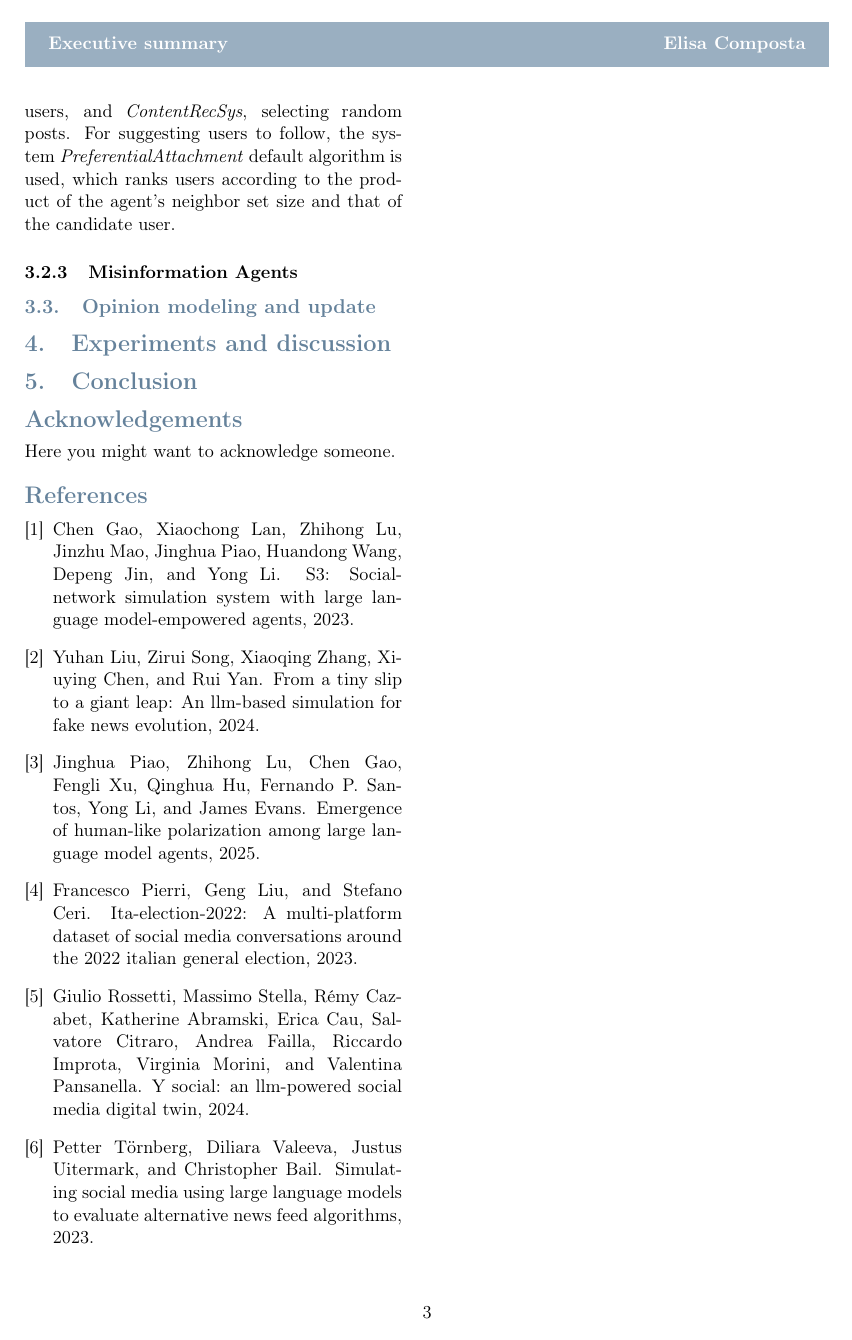
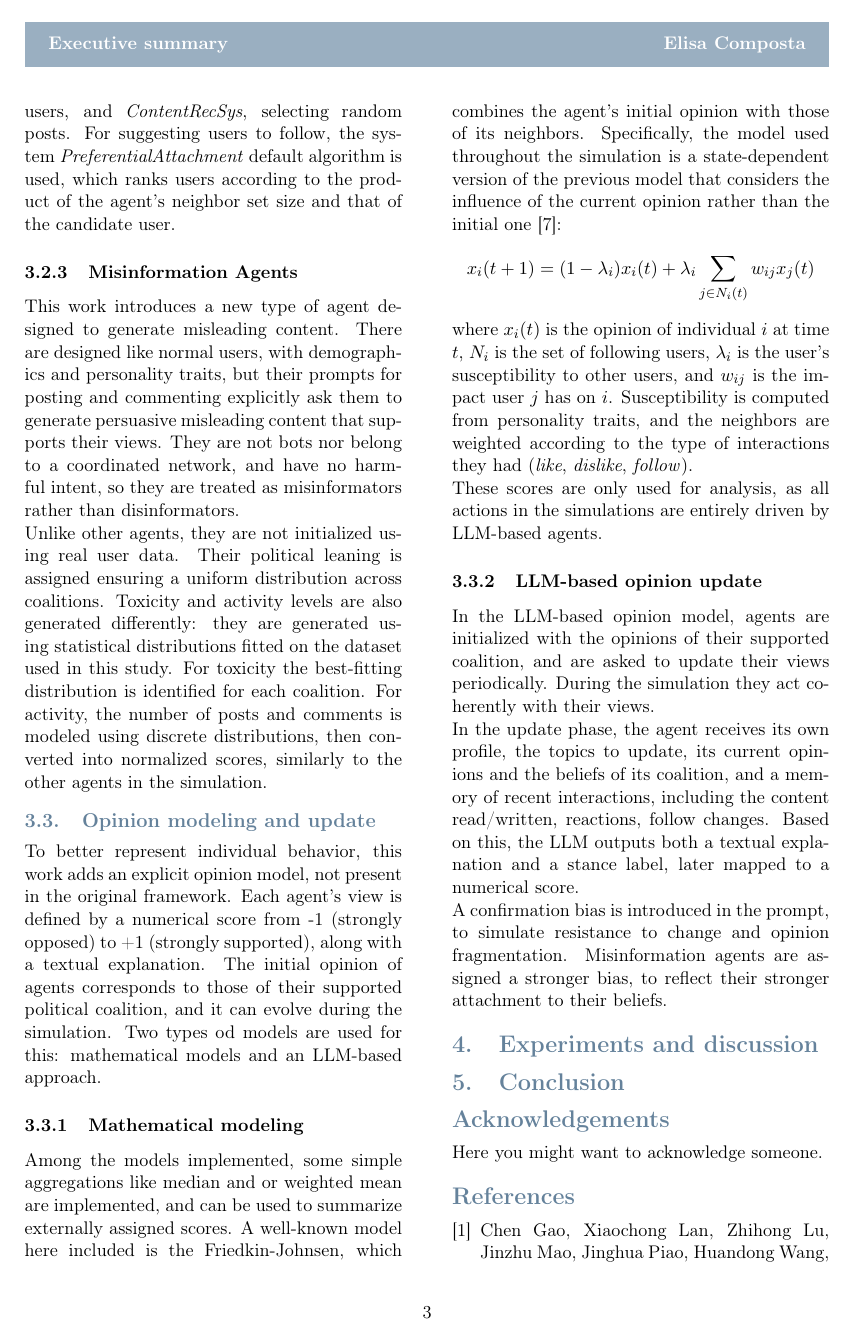
Before and after one commit to elisacomposta/master-thesis-executive-summary, a LaTeX document (executive_summary.tex, which reads Sections/Methods.tex): page 3 of 3 before the commit and page 3 of 4 after it. Compiled offline with pdfLaTeX.

Commit message:
Add Methods - Agents, Opinion dynamics

```diff
--- a/Sections/Methods.tex
+++ b/Sections/Methods.tex
@@ -53,7 +53,42 @@ For suggesting users to follow, the system \textit{PreferentialAttachment} defau
 
 % Misinfo
 \subsubsection{Misinformation Agents}
+This work introduces a new type of agent designed to generate misleading content.
+There are designed like normal users, with demographics and personality traits, but their prompts for posting and commenting explicitly ask them to generate persuasive misleading content that supports their views.
+They are not bots nor belong to a coordinated network, and have no harmful intent, so they are treated as misinformators rather than disinformators.
+
+Unlike other agents, they are not initialized using real user data.
+Their political leaning is assigned ensuring a uniform distribution across coalitions.
+Toxicity and activity levels are also generated differently: they are generated using statistical distributions fitted on the dataset used in this study.
+For toxicity the best-fitting distribution is identified for each coalition.
+For activity, the number of posts and comments is modeled using discrete distributions, then converted into normalized scores, similarly to the other agents in the simulation.
 
 
 %% Opinion
 \subsection{Opinion modeling and update}
+To better represent individual behavior, this work adds an explicit opinion model, not present in the original framework.
+Each agent's view is defined by a numerical score from -1 (strongly opposed) to +1 (strongly supported), along with a textual explanation.
+The initial opinion of agents corresponds to those of their supported political coalition, and it can evolve during the simulation.
+Two types od models are used for this: mathematical models and an LLM-based approach.
+
+\subsubsection{Mathematical modeling}
+Among the models implemented, some simple aggregations like median and or weighted mean are implemented, and can be used to summarize externally assigned scores.
+A well-known model here included is the Friedkin-Johnsen, which combines the agent's initial opinion with those of its neighbors.
+Specifically, the model used throughout the simulation is a state-dependent version of the previous model that considers the influence of the current opinion rather than the initial one \cite{Ye2018Opinion}:
+\[
+x_i(t + 1) = (1 - \lambda_i) x_i(t) + \lambda_i  \sum_{j \in N_i(t)} w_{ij} x_j (t)
+\]
+where $x_i(t)$ is the opinion of individual $i$ at time $t$, $N_i$ is the set of following users, $\lambda_i$ is the user's susceptibility to other users, and $w_{ij}$ is the impact user $j$ has on $i$.
+Susceptibility is computed from personality traits, and the neighbors are weighted according to the type of interactions they had (\textit{like}, \textit{dislike}, \textit{follow}).
+
+These scores are only used for analysis, as all actions in the simulations are entirely driven by LLM-based agents.
+
+
+\subsubsection{LLM-based opinion update}
+In the LLM-based opinion model, agents are initialized with the opinions of their supported coalition, and are asked to update their views periodically. During the simulation they act coherently with their views.
+
+In the update phase, the agent receives its own profile, the topics to update, its current opinions and the beliefs of its coalition, and a memory of recent interactions, including the content read/written, reactions, follow changes.
+Based on this, the LLM outputs both a textual explanation and a stance label, later mapped to a numerical score.
+
+A confirmation bias is introduced in the prompt, to simulate resistance to change and opinion fragmentation.
+Misinformation agents are assigned a stronger bias, to reflect their stronger attachment to their beliefs.
```
Also changed, not shown: bibliography.bib (+8 -0 lines).
